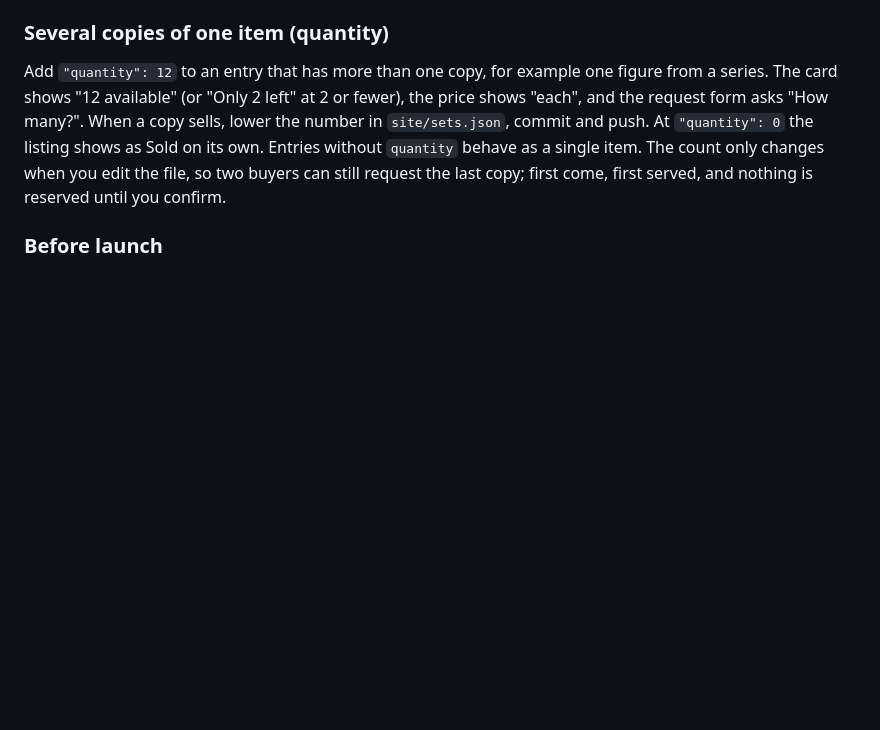
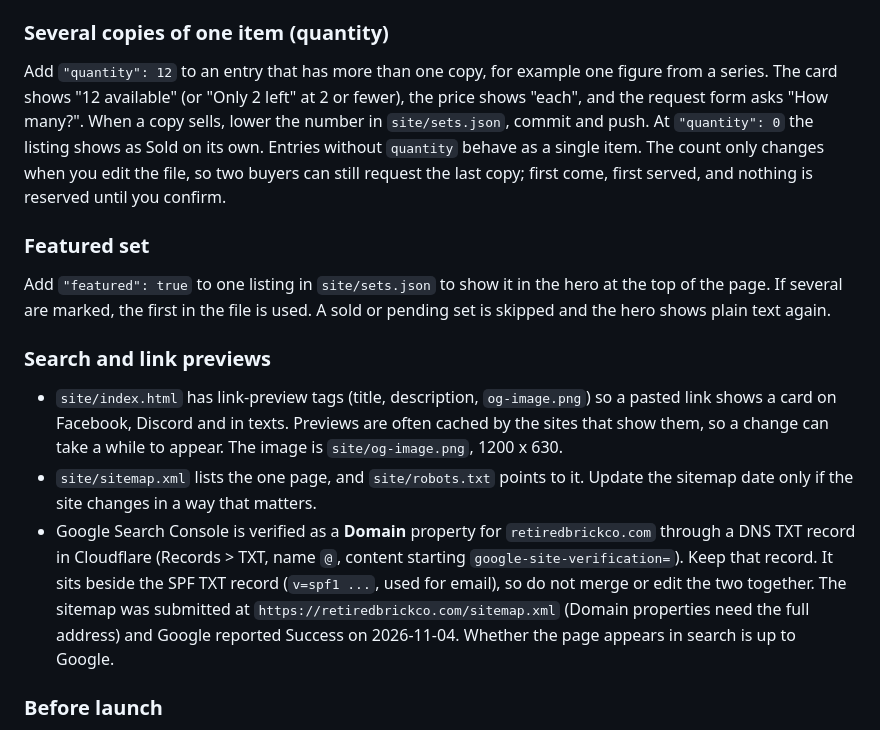
Before and after one commit to j1ssubluv/Brick_Site, a Markdown page: README.md, the part around the change. Drawn GitHub-style; blank space fills up the shorter version.

Commit message:
Document search setup, link previews and featured set
Co-Authored-By: Claude Sonnet 5.5 <noreply@anthropic.com>

```diff
--- a/README.md
+++ b/README.md
@@ -57,6 +57,26 @@ request form asks "How many?". When a copy sells, lower the number in `site/sets
 push. At `"quantity": 0` the listing shows as Sold on its own. Entries without `quantity` behave
 as a single item. The count only changes when you edit the file, so two buyers can still request the
 last copy; first come, first served, and nothing is reserved until you confirm.
+
+### Featured set
+
+Add `"featured": true` to one listing in `site/sets.json` to show it in the hero at the top of the
+page. If several are marked, the first in the file is used. A sold or pending set is skipped and the
+hero shows plain text again.
+
+### Search and link previews
+
+- `site/index.html` has link-preview tags (title, description, `og-image.png`) so a pasted link shows a
+  card on Facebook, Discord and in texts. Previews are often cached by the sites that show them, so a
+  change can take a while to appear. The image is `site/og-image.png`, 1200 x 630.
+- `site/sitemap.xml` lists the one page, and `site/robots.txt` points to it. Update the sitemap date
+  only if the site changes in a way that matters.
+- Google Search Console is verified as a **Domain** property for `retiredbrickco.com` through a DNS TXT record
+  in Cloudflare (Records > TXT, name `@`, content starting `google-site-verification=`). Keep that record. It sits
+  beside the SPF TXT record (`v=spf1 ...`, used for email), so do not merge or edit the two together. The sitemap
+  was submitted at `https://retiredbrickco.com/sitemap.xml` (Domain properties need the full address) and
+  Google reported Success on 2026-11-04. Whether the page appears in search is up to Google.
+
 ### Before launch
 
 - Set `FORMSPREE_ENDPOINT` in `site/app.js` to the Formspree form URL. While it is blank, the
```
Also changed, not shown: CLAUDE.md (+8 -0 lines).
